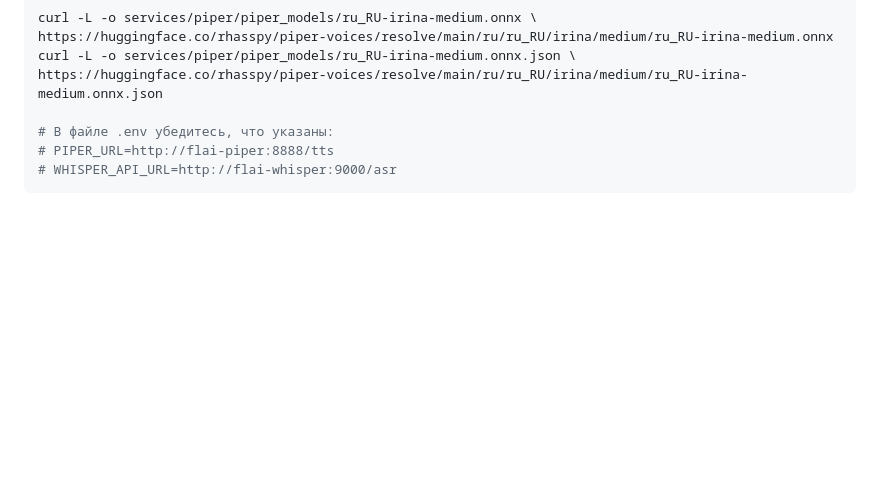
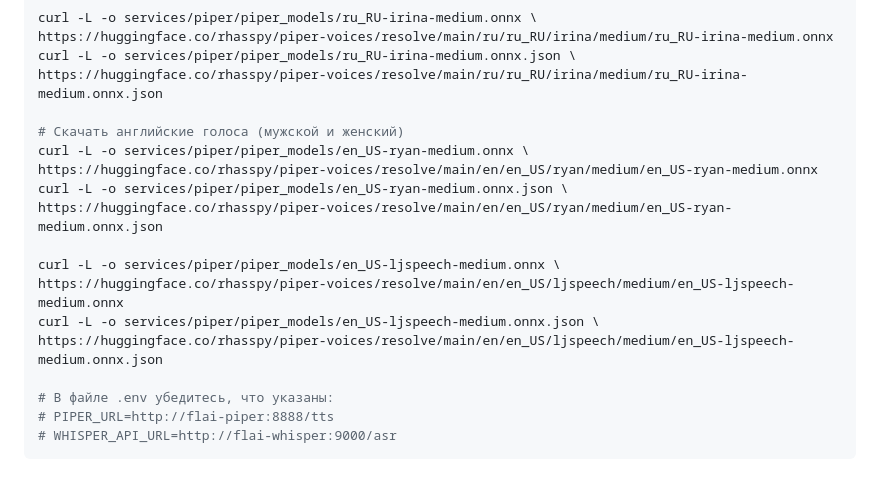
Before and after one commit to barval/flai, a Markdown page: README-ru.md, the part around the change. Rendered like a GitHub page; blank space fills up the shorter version.

Commit message:
Add voices to README.md & README-ru.md

```diff
--- a/README-ru.md
+++ b/README-ru.md
@@ -164,6 +164,17 @@ curl -L -o services/piper/piper_models/ru_RU-irina-medium.onnx \
 https://huggingface.co/rhasspy/piper-voices/resolve/main/ru/ru_RU/irina/medium/ru_RU-irina-medium.onnx
 curl -L -o services/piper/piper_models/ru_RU-irina-medium.onnx.json \
 https://huggingface.co/rhasspy/piper-voices/resolve/main/ru/ru_RU/irina/medium/ru_RU-irina-medium.onnx.json
+
+# Скачать английские голоса (мужской и женский)
+curl -L -o services/piper/piper_models/en_US-ryan-medium.onnx \
+https://huggingface.co/rhasspy/piper-voices/resolve/main/en/en_US/ryan/medium/en_US-ryan-medium.onnx
+curl -L -o services/piper/piper_models/en_US-ryan-medium.onnx.json \
+https://huggingface.co/rhasspy/piper-voices/resolve/main/en/en_US/ryan/medium/en_US-ryan-medium.onnx.json
+
+curl -L -o services/piper/piper_models/en_US-ljspeech-medium.onnx \
+https://huggingface.co/rhasspy/piper-voices/resolve/main/en/en_US/ljspeech/medium/en_US-ljspeech-medium.onnx
+curl -L -o services/piper/piper_models/en_US-ljspeech-medium.onnx.json \
+https://huggingface.co/rhasspy/piper-voices/resolve/main/en/en_US/ljspeech/medium/en_US-ljspeech-medium.onnx.json
 
 # В файле .env убедитесь, что указаны:
 # PIPER_URL=http://flai-piper:8888/tts
```
Also changed, not shown: README.md (+11 -0 lines).
